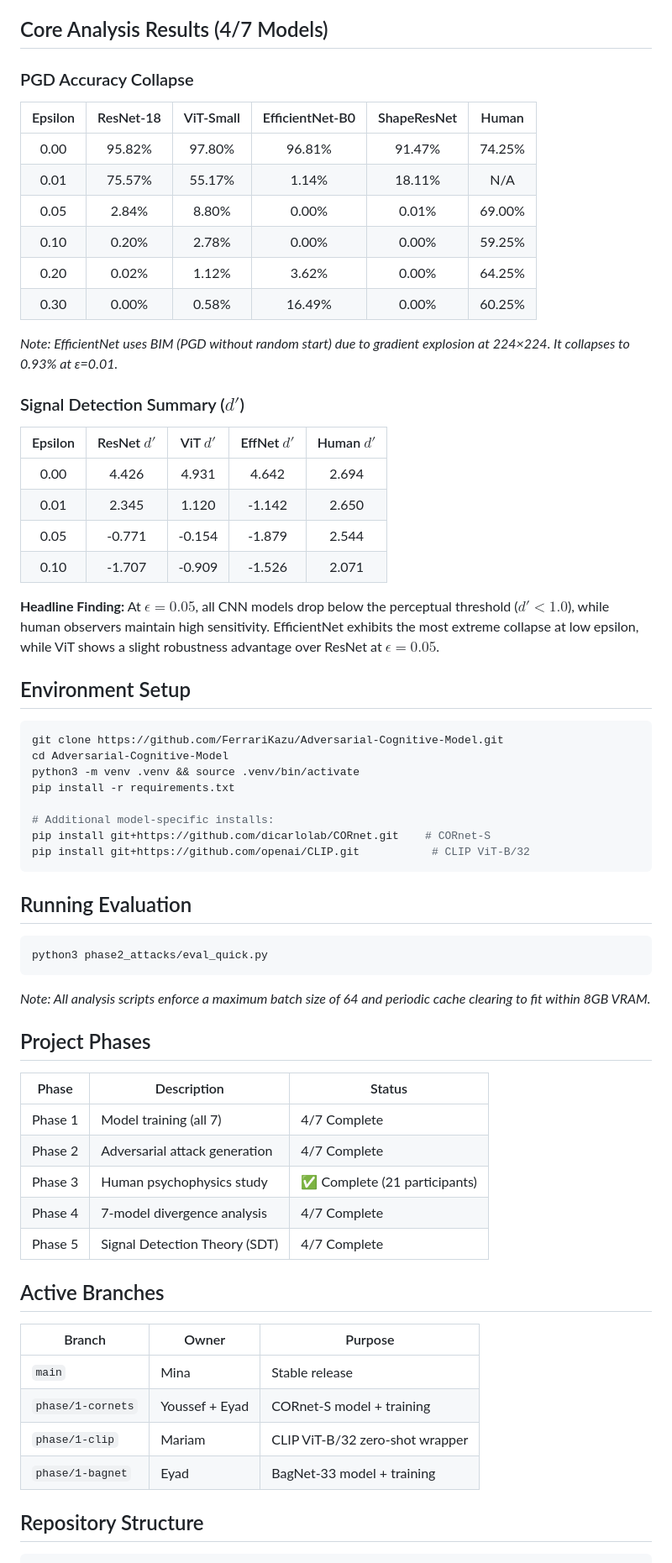
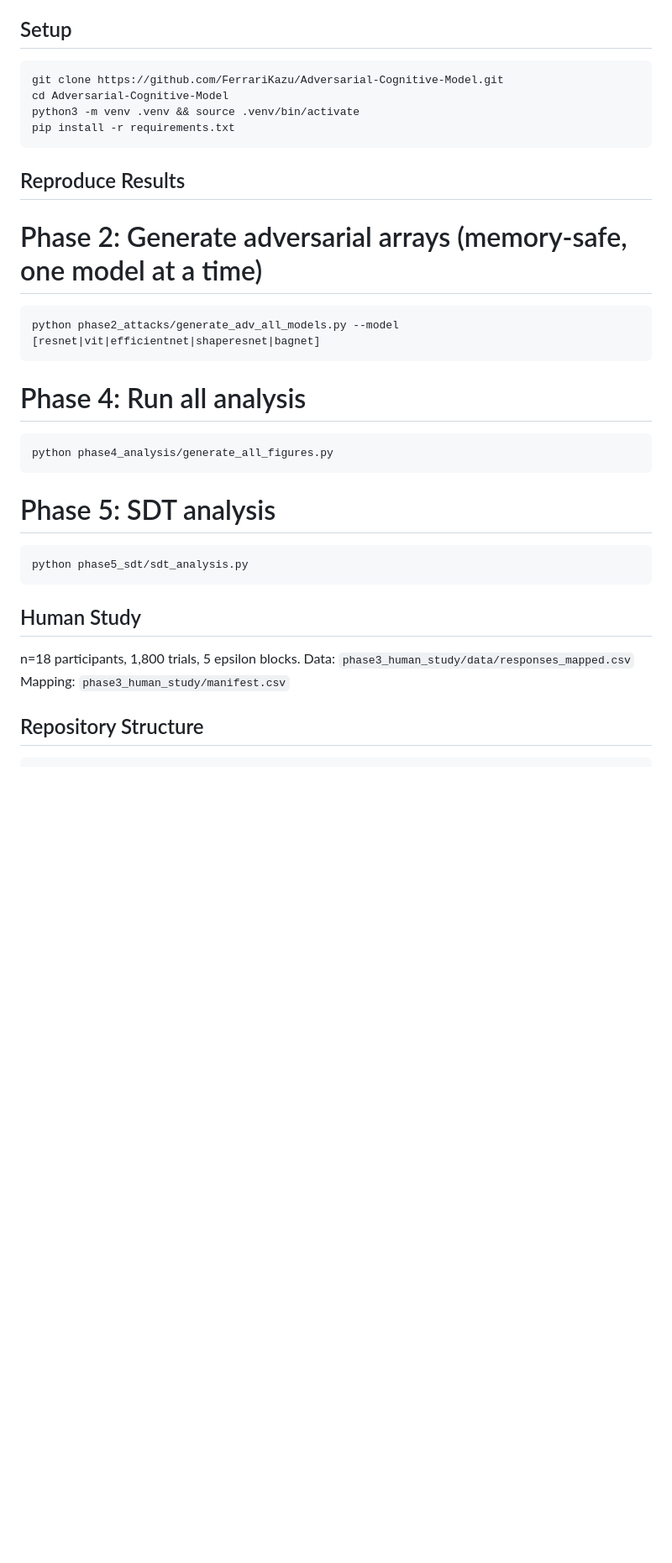
Before and after one commit to FerrariKazu/Adversarial-Cognitive-Model, a Markdown page: README.md, the part around one of its changes. Shown at 84% size. GitHub-like rendering; blank space fills up the shorter version.

````diff
--- a/README.md
+++ b/README.md
@@ -44,63 +41,33 @@ This study tests three core hypotheses about the source of adversarial robustnes
 - **Mariam** — CLIP ViT-B/32
 
-## Core Analysis Results (4/7 Models)
-
-### PGD Accuracy Collapse
-| Epsilon | ResNet-18 | ViT-Small | EfficientNet-B0 | ShapeResNet | Human |
-|:---:|:---:|:---:|:---:|:---:|:---:|
-| 0.00 | 95.82% | 97.80% | 96.81% | 91.47% | 74.25% |
-| 0.01 | 75.57% | 55.17% | 1.14% | 18.11% | N/A |
-| 0.05 | 2.84% | 8.80% | 0.00% | 0.01% | 69.00% |
-| 0.10 | 0.20% | 2.78% | 0.00% | 0.00% | 59.25% |
-| 0.20 | 0.02% | 1.12% | 3.62% | 0.00% | 64.25% |
-| 0.30 | 0.00% | 0.58% | 16.49% | 0.00% | 60.25% |
-
-*Note: EfficientNet uses BIM (PGD without random start) due to gradient explosion at 224×224. It collapses to 0.93% at ε=0.01.*
-
-### Signal Detection Summary ($d'$)
-| Epsilon | ResNet $d'$ | ViT $d'$ | EffNet $d'$ | Human $d'$ |
-|:---:|:---:|:---:|:---:|:---:|
-| 0.00 | 4.426 | 4.931 | 4.642 | 2.694 |
-| 0.01 | 2.345 | 1.120 | -1.142 | 2.650 |
-| 0.05 | -0.771 | -0.154 | -1.879 | 2.544 |
-| 0.10 | -1.707 | -0.909 | -1.526 | 2.071 |
-
-**Headline Finding:** At $\epsilon=0.05$, all CNN models drop below the perceptual threshold ($d' < 1.0$), while human observers maintain high sensitivity. EfficientNet exhibits the most extreme collapse at low epsilon, while ViT shows a slight robustness advantage over ResNet at $\epsilon=0.05$.
-
-## Environment Setup
+## Setup
 ```bash
 git clone https://github.com/FerrariKazu/Adversarial-Cognitive-Model.git
 cd Adversarial-Cognitive-Model
 python3 -m venv .venv && source .venv/bin/activate
 pip install -r requirements.txt
-
-# Additional model-specific installs:
-pip install git+https://github.com/dicarlolab/CORnet.git    # CORnet-S
-pip install git+https://github.com/openai/CLIP.git           # CLIP ViT-B/32
 ```
 
-## Running Evaluation
+## Reproduce Results
+# Phase 2: Generate adversarial arrays (memory-safe, one model at a time)
 ```bash
-python3 phase2_attacks/eval_quick.py
+python phase2_attacks/generate_adv_all_models.py --model [resnet|vit|efficientnet|shaperesnet|bagnet]
 ```
-*Note: All analysis scripts enforce a maximum batch size of 64 and periodic cache clearing to fit within 8GB VRAM.*
 
-## Project Phases
-| Phase | Description | Status |
-|-------|-------------|--------|
-| Phase 1 | Model training (all 7) | 4/7 Complete |
-| Phase 2 | Adversarial attack generation | 4/7 Complete |
-| Phase 3 | Human psychophysics study | ✅ Complete (21 participants) |
-| Phase 4 | 7-model divergence analysis | 4/7 Complete |
-| Phase 5 | Signal Detection Theory (SDT) | 4/7 Complete |
+# Phase 4: Run all analysis
+```bash
+python phase4_analysis/generate_all_figures.py
+```
 
-## Active Branches
-| Branch | Owner | Purpose |
-|--------|-------|---------|
-| `main` | Mina | Stable release |
-| `phase/1-cornets` | Youssef + Eyad | CORnet-S model + training |
-| `phase/1-clip` | Mariam | CLIP ViT-B/32 zero-shot wrapper |
-| `phase/1-bagnet` | Eyad | BagNet-33 model + training |
+# Phase 5: SDT analysis
+```bash
+python phase5_sdt/sdt_analysis.py
+```
+
+## Human Study
+n=18 participants, 1,800 trials, 5 epsilon blocks.
+Data: `phase3_human_study/data/responses_mapped.csv`
+Mapping: `phase3_human_study/manifest.csv`
 
 ## Repository Structure
 ```text
````
Also changed, not shown: other parts of README.md (+71 -48 lines).
